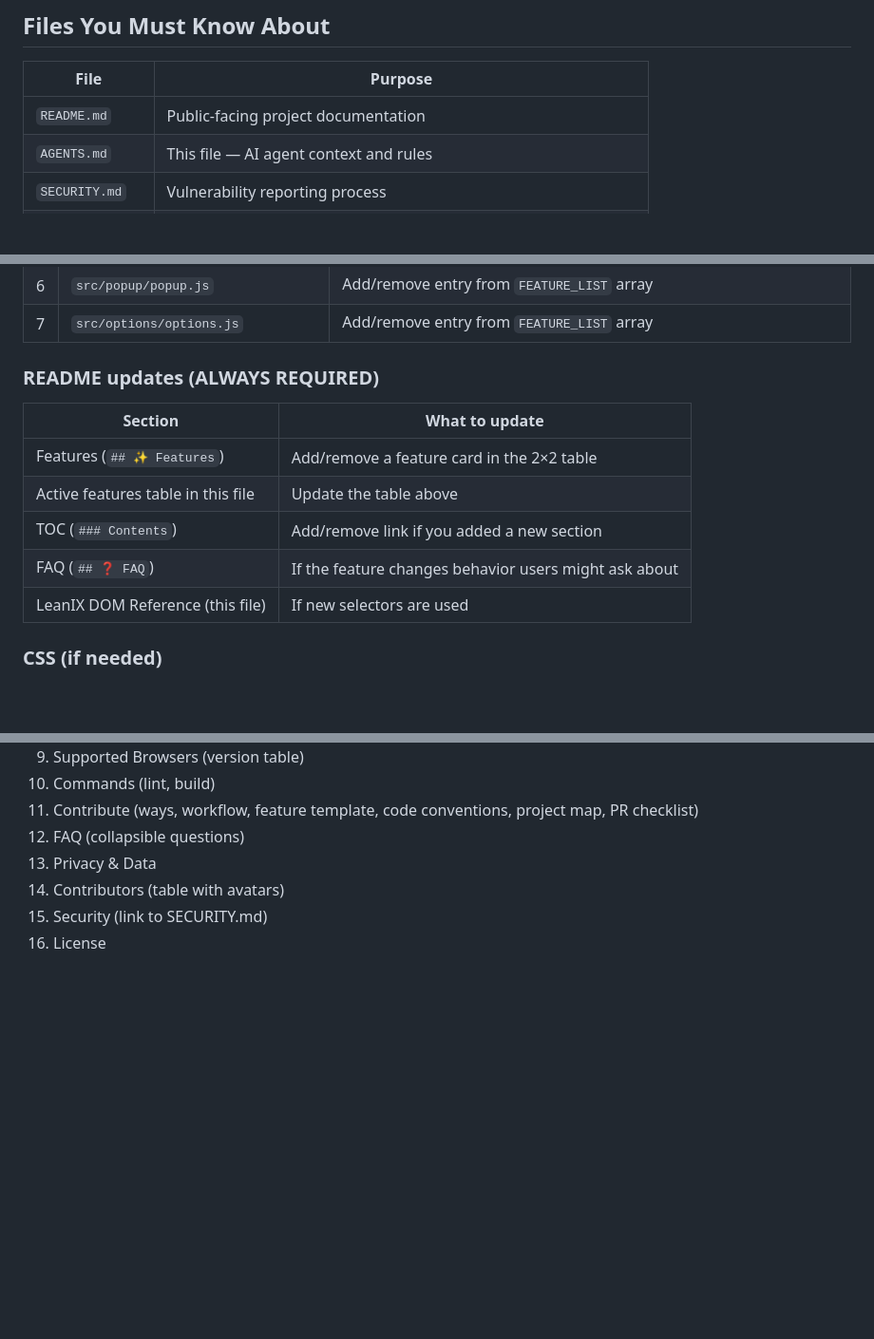
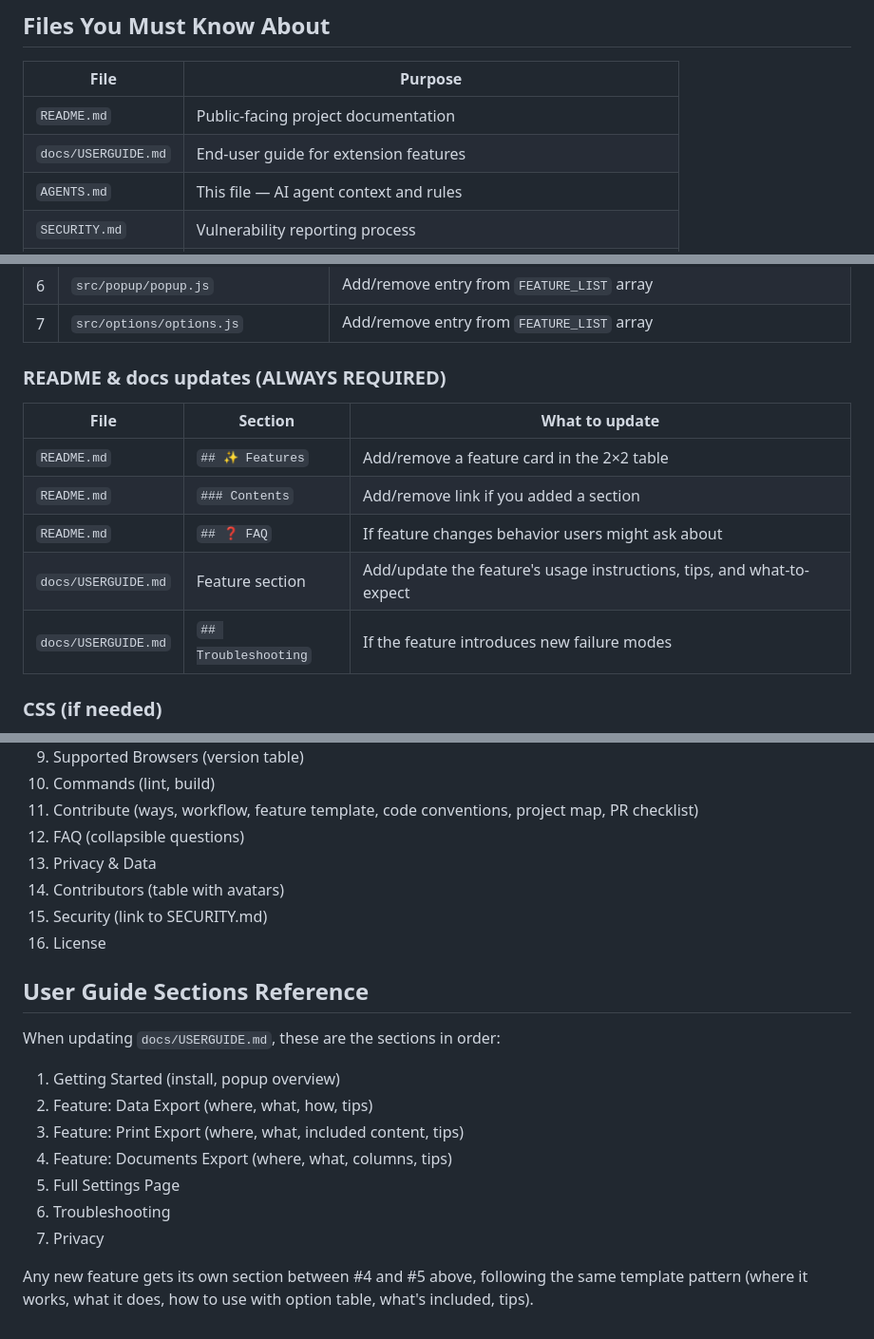
Before and after one commit to mitchelljfranklin/LeanIX-Accelerate, a Markdown page: AGENTS.md, 3 parts joined by grey strips. Shown at 95% size. Drawn GitHub-style; blank space fills up the shorter version.

Commit message:
Add USERGUIDE.md and update AGENTS.md with user guide requirements

```diff
--- a/AGENTS.md
+++ b/AGENTS.md
@@ -11,6 +11,7 @@ LeanIX Accelerate — a Chrome Manifest V3 browser extension that injects custom
 | File | Purpose |
 |---|---|
 | `README.md` | Public-facing project documentation |
+| `docs/USERGUIDE.md` | End-user guide for extension features |
 | `AGENTS.md` | This file — AI agent context and rules |
 | `SECURITY.md` | Vulnerability reporting process |
 | `LICENSE` | GPL v3.0 |
@@ -69,15 +70,15 @@ When adding, changing, or removing a feature, you MUST update ALL of the followi
 | 6 | `src/popup/popup.js` | Add/remove entry from `FEATURE_LIST` array |
 | 7 | `src/options/options.js` | Add/remove entry from `FEATURE_LIST` array |
 
-### README updates (ALWAYS REQUIRED)
+### README & docs updates (ALWAYS REQUIRED)
 
-| Section | What to update |
-|---|---|
-| Features (`## ✨ Features`) | Add/remove a feature card in the 2×2 table |
-| Active features table in this file | Update the table above |
-| TOC (`### Contents`) | Add/remove link if you added a new section |
-| FAQ (`## ❓ FAQ`) | If the feature changes behavior users might ask about |
-| LeanIX DOM Reference (this file) | If new selectors are used |
+| File | Section | What to update |
+|---|---|---|
+| `README.md` | `## ✨ Features` | Add/remove a feature card in the 2×2 table |
+| `README.md` | `### Contents` | Add/remove link if you added a section |
+| `README.md` | `## ❓ FAQ` | If feature changes behavior users might ask about |
+| `docs/USERGUIDE.md` | Feature section | Add/update the feature's usage instructions, tips, and what-to-expect |
+| `docs/USERGUIDE.md` | `## Troubleshooting` | If the feature introduces new failure modes |
 
 ### CSS (if needed)
 - Add styles to `src/content/leanix.css` using `lx-ext-` prefix
@@ -312,3 +313,17 @@ When updating the README, these are the sections in order:
 14. Contributors (table with avatars)
 15. Security (link to SECURITY.md)
 16. License
+
+## User Guide Sections Reference
+
+When updating `docs/USERGUIDE.md`, these are the sections in order:
+
+1. Getting Started (install, popup overview)
+2. Feature: Data Export (where, what, how, tips)
+3. Feature: Print Export (where, what, included content, tips)
+4. Feature: Documents Export (where, what, columns, tips)
+5. Full Settings Page
+6. Troubleshooting
+7. Privacy
+
+Any new feature gets its own section between #4 and #5 above, following the same template pattern (where it works, what it does, how to use with option table, what's included, tips).
```
Also changed, not shown: docs/USERGUIDE.md (added, +170 -0 lines).
